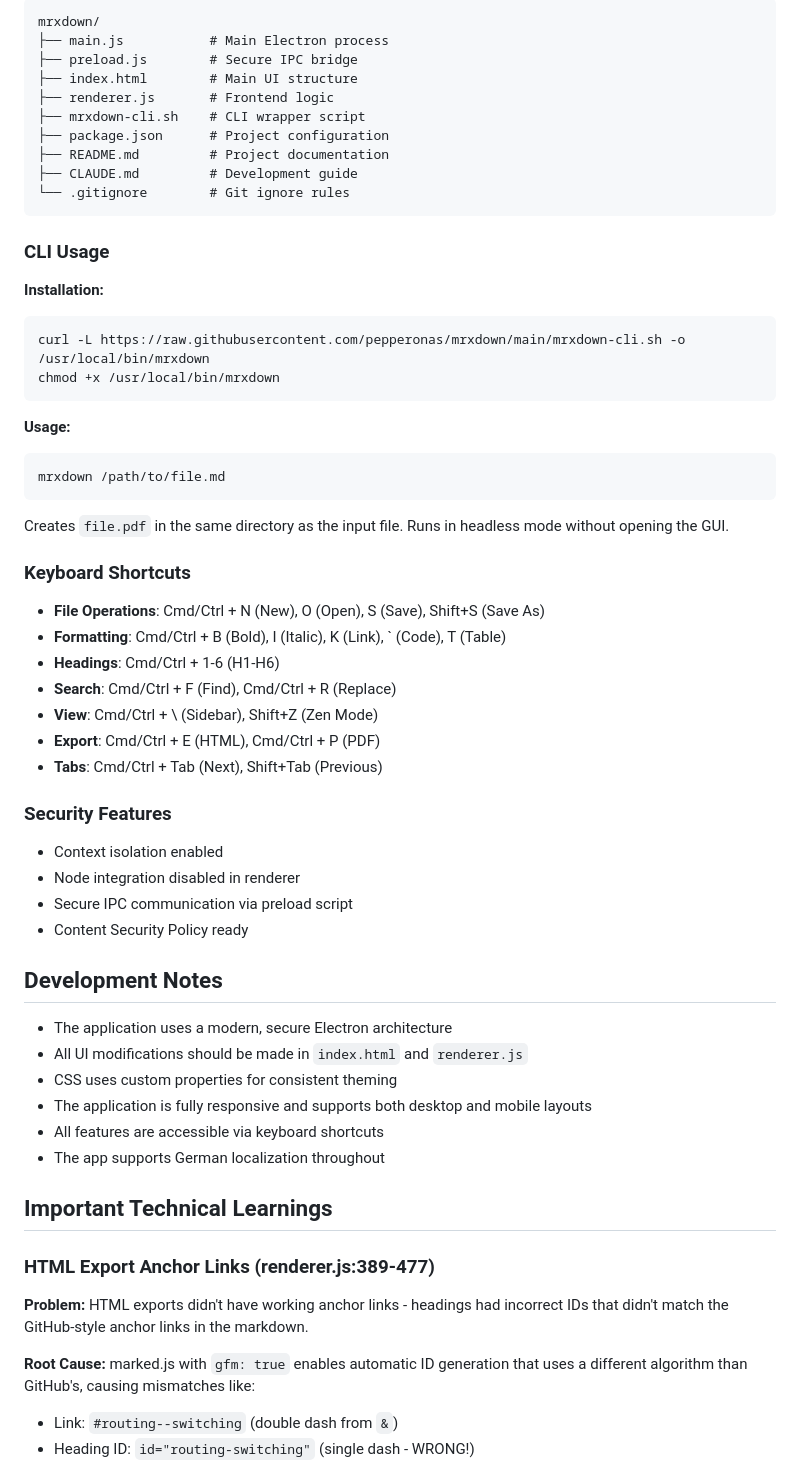
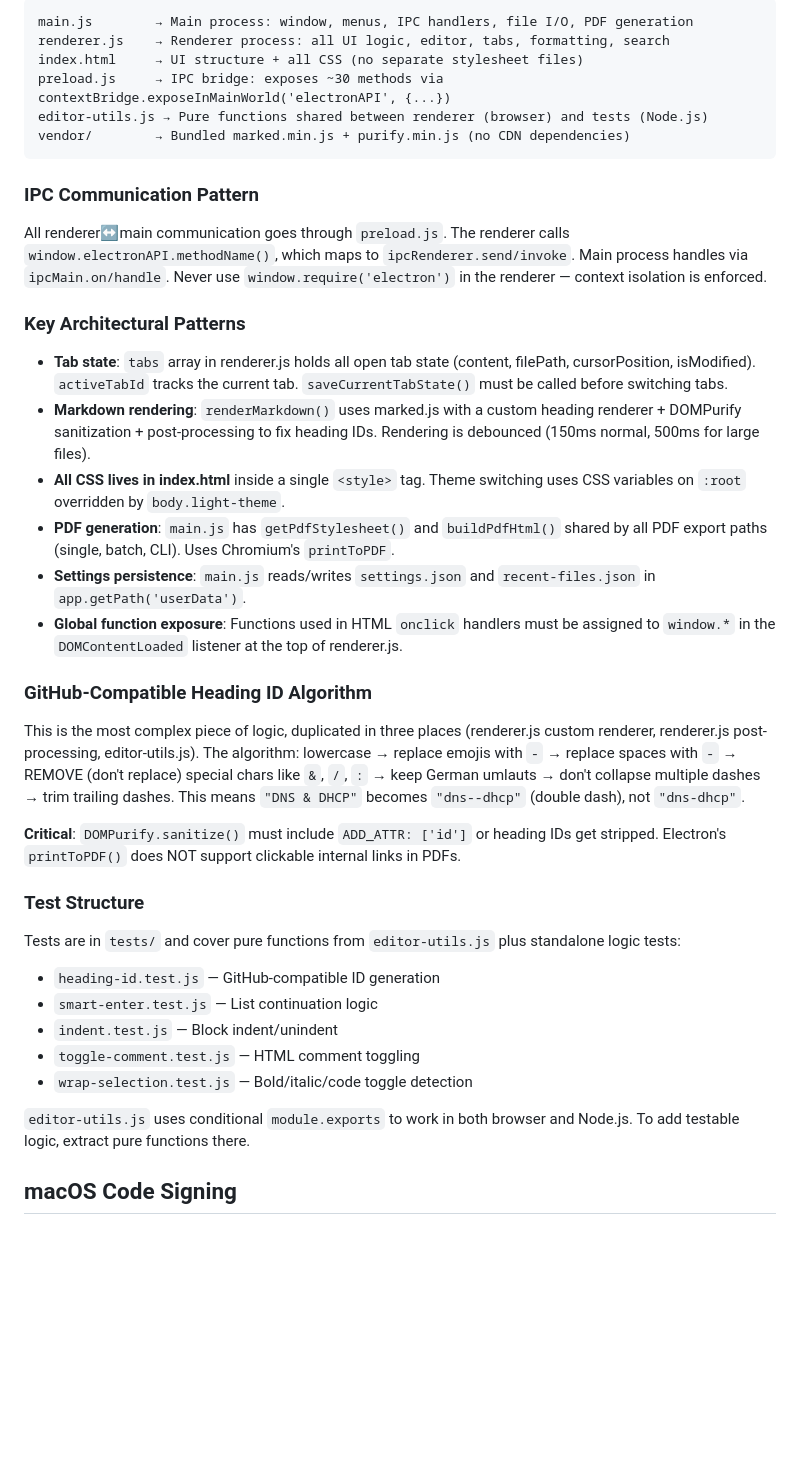
Before and after one commit to pepperonas/mrxdown, a Markdown page: CLAUDE.md, the part around one of its changes. GitHub-like rendering; blank space fills up the shorter version.

````diff
--- a/CLAUDE.md
+++ b/CLAUDE.md
@@ -71,62 +24,42 @@ The application follows Electron's secure two-process architecture:
 ```
-mrxdown/
-├── main.js           # Main Electron process
-├── preload.js        # Secure IPC bridge
-├── index.html        # Main UI structure
-├── renderer.js       # Frontend logic
-├── mrxdown-cli.sh    # CLI wrapper script
-├── package.json      # Project configuration
-├── README.md         # Project documentation
-├── CLAUDE.md         # Development guide
-└── .gitignore        # Git ignore rules
+main.js        → Main process: window, menus, IPC handlers, file I/O, PDF generation
+renderer.js    → Renderer process: all UI logic, editor, tabs, formatting, search
+index.html     → UI structure + all CSS (no separate stylesheet files)
+preload.js     → IPC bridge: exposes ~30 methods via contextBridge.exposeInMainWorld('electronAPI', {...})
+editor-utils.js → Pure functions shared between renderer (browser) and tests (Node.js)
+vendor/        → Bundled marked.min.js + purify.min.js (no CDN dependencies)
 ```
 
-### CLI Usage
+### IPC Communication Pattern
 
-**Installation:**
-```bash
-curl -L https://raw.githubusercontent.com/pepperonas/mrxdown/main/mrxdown-cli.sh -o /usr/local/bin/mrxdown
-chmod +x /usr/local/bin/mrxdown
-```
+All renderer↔main communication goes through `preload.js`. The renderer calls `window.electronAPI.methodName()`, which maps to `ipcRenderer.send/invoke`. Main process handles via `ipcMain.on/handle`. Never use `window.require('electron')` in the renderer — context isolation is enforced.
 
-**Usage:**
-```bash
-mrxdown /path/to/file.md
-```
+### Key Architectural Patterns
 
-Creates `file.pdf` in the same directory as the input file. Runs in headless mode without opening the GUI.
+- **Tab state**: `tabs` array in renderer.js holds all open tab state (content, filePath, cursorPosition, isModified). `activeTabId` tracks the current tab. `saveCurrentTabState()` must be called before switching tabs.
+- **Markdown rendering**: `renderMarkdown()` uses marked.js with a custom heading renderer + DOMPurify sanitization + post-processing to fix heading IDs. Rendering is debounced (150ms normal, 500ms for large files).
+- **All CSS lives in index.html** inside a single `<style>` tag. Theme switching uses CSS variables on `:root` overridden by `body.light-theme`.
+- **PDF generation**: `main.js` has `getPdfStylesheet()` and `buildPdfHtml()` shared by all PDF export paths (single, batch, CLI). Uses Chromium's `printToPDF`.
+- **Settings persistence**: `main.js` reads/writes `settings.json` and `recent-files.json` in `app.getPath('userData')`.
+- **Global function exposure**: Functions used in HTML `onclick` handlers must be assigned to `window.*` in the `DOMContentLoaded` listener at the top of renderer.js.
 
-### Keyboard Shortcuts
-- **File Operations**: Cmd/Ctrl + N (New), O (Open), S (Save), Shift+S (Save As)
-- **Formatting**: Cmd/Ctrl + B (Bold), I (Italic), K (Link), ` (Code), T (Table)
-- **Headings**: Cmd/Ctrl + 1-6 (H1-H6)
-- **Search**: Cmd/Ctrl + F (Find), Cmd/Ctrl + R (Replace)
-- **View**: Cmd/Ctrl + \ (Sidebar), Shift+Z (Zen Mode)
-- **Export**: Cmd/Ctrl + E (HTML), Cmd/Ctrl + P (PDF)
-- **Tabs**: Cmd/Ctrl + Tab (Next), Shift+Tab (Previous)
+### GitHub-Compatible Heading ID Algorithm
 
-### Security Features
-- Context isolation enabled
-- Node integration disabled in renderer
-- Secure IPC communication via preload script
-- Content Security Policy ready
+This is the most complex piece of logic, duplicated in three places (renderer.js custom renderer, renderer.js post-processing, editor-utils.js). The algorithm: lowercase → replace emojis with `-` → replace spaces with `-` → REMOVE (don't replace) special chars like `&`, `/`, `:` → keep German umlauts → don't collapse multiple dashes → trim trailing dashes. This means `"DNS & DHCP"` becomes `"dns--dhcp"` (double dash), not `"dns-dhcp"`.
 
-## Development Notes
+**Critical**: `DOMPurify.sanitize()` must include `ADD_ATTR: ['id']` or heading IDs get stripped. Electron's `printToPDF()` does NOT support clickable internal links in PDFs.
 
-- The application uses a modern, secure Electron architecture
-- All UI modifications should be made in `index.html` and `renderer.js`
-- CSS uses custom properties for consistent theming
-- The application is fully responsive and supports both desktop and mobile layouts
-- All features are accessible via keyboard shortcuts
-- The app supports German localization throughout
+### Test Structure
 
-## Important Technical Learnings
+Tests are in `tests/` and cover pure functions from `editor-utils.js` plus standalone logic tests:
 
-### HTML Export Anchor Links (renderer.js:389-477)
+- `heading-id.test.js` — GitHub-compatible ID generation
+- `smart-enter.test.js` — List continuation logic
+- `indent.test.js` — Block indent/unindent
+- `toggle-comment.test.js` — HTML comment toggling
+- `wrap-selection.test.js` — Bold/italic/code toggle detection
 
-**Problem:** HTML exports didn't have working anchor links - headings had incorrect IDs that didn't match the GitHub-style anchor links in the markdown.
+`editor-utils.js` uses conditional `module.exports` to work in both browser and Node.js. To add testable logic, extract pure functions there.
 
-**Root Cause:** marked.js with `gfm: true` enables automatic ID generation that uses a different algorithm than GitHub's, causing mismatches like:
-- Link: `#routing--switching` (double dash from `&`)
-- Heading ID: `id="routing-switching"` (single dash - WRONG!)
+## macOS Code Signing
 
````
Also changed, not shown: other parts of CLAUDE.md (+10 -110 lines), README.md (+2 -2 lines), assets/mrxdown-thumbnail.png (added), 7 other files.
